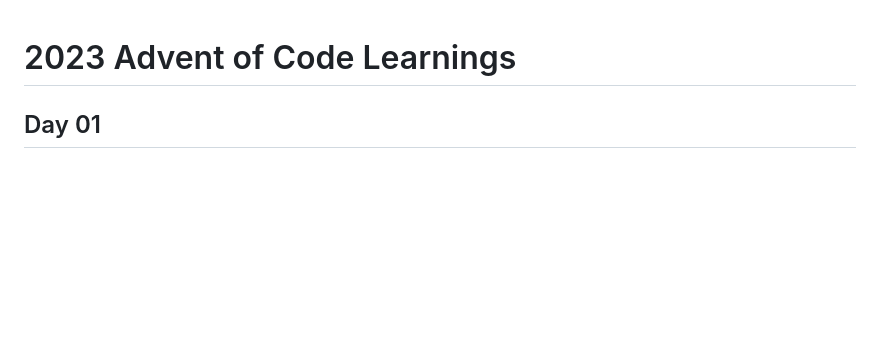
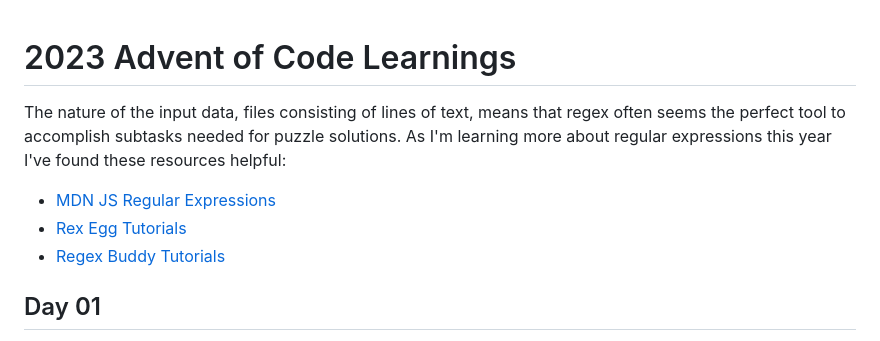
Before and after one commit to nkabrown/recess, a Markdown page: AOC-2023/LEARNINGS.md, the part around the change. Drawn GitHub-style; blank space fills up the shorter version.

Commit message:
Update LEARNINGS
List helpful resources to learn regular expressions.

```diff
--- a/AOC-2023/LEARNINGS.md
+++ b/AOC-2023/LEARNINGS.md
@@ -1,4 +1,10 @@
 # 2023 Advent of Code Learnings
+
+The nature of the input data, files consisting of lines of text, means that regex often seems the perfect tool to accomplish subtasks needed for puzzle solutions. As I'm learning more about regular expressions this year I've found these resources helpful:
+
+* [MDN JS Regular Expressions](https://developer.mozilla.org/en-US/docs/Web/JavaScript/Guide/Regular_expressions)
+* [Rex Egg Tutorials](https://www.rexegg.com/)
+* [Regex Buddy Tutorials](https://www.regular-expressions.info/tutorial.html)
 
 ## Day 01
 
```
